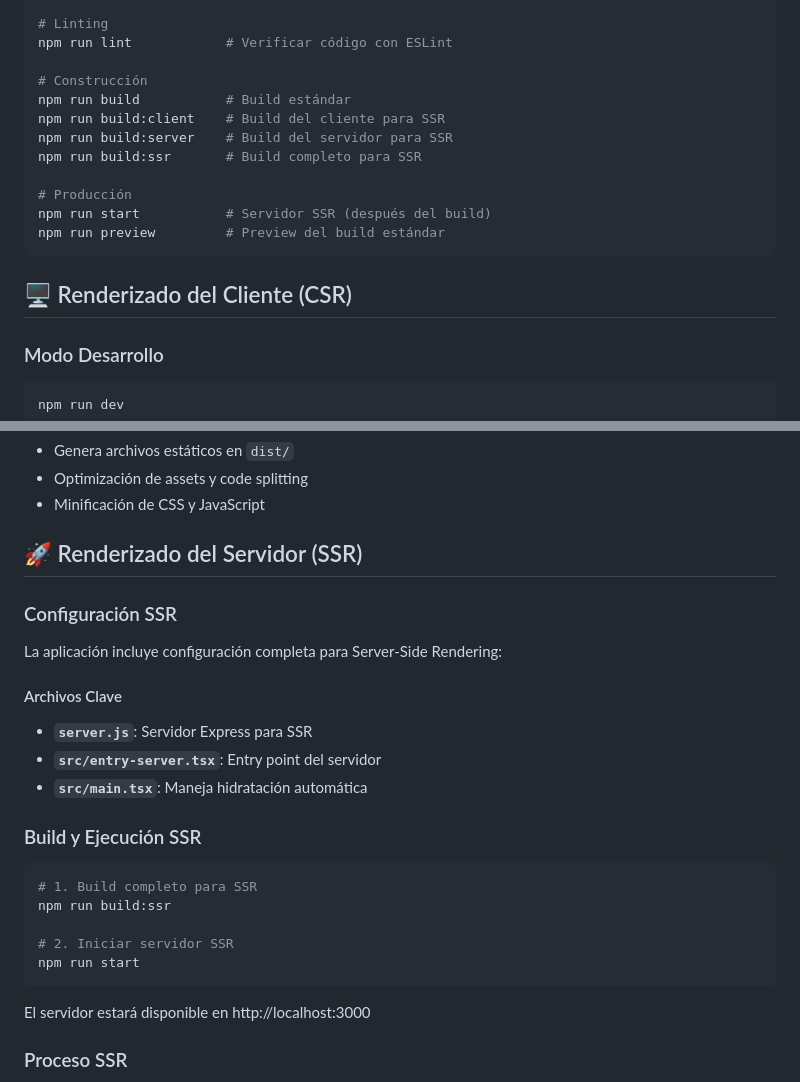
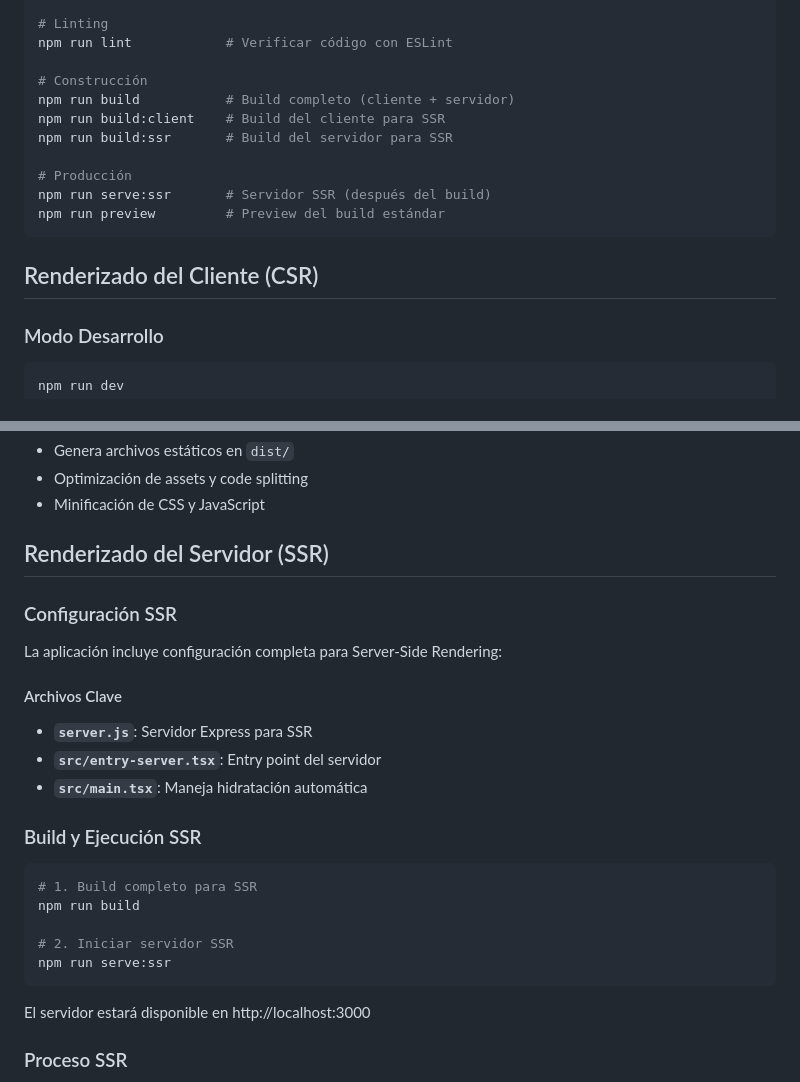
Before and after one commit to jaengustavof/my-movies, a Markdown page: README.md, 2 parts joined by grey strips. Drawn GitHub-style.

````diff
--- a/README.md
+++ b/README.md
@@ -134,17 +134,16 @@ npm run test:ui         # Interfaz gráfica de tests
 npm run lint            # Verificar código con ESLint
 
 # Construcción
-npm run build           # Build estándar
+npm run build           # Build completo (cliente + servidor)
 npm run build:client    # Build del cliente para SSR
-npm run build:server    # Build del servidor para SSR
-npm run build:ssr       # Build completo para SSR
+npm run build:ssr       # Build del servidor para SSR
 
 # Producción
-npm run start           # Servidor SSR (después del build)
+npm run serve:ssr       # Servidor SSR (después del build)
 npm run preview         # Preview del build estándar
 ```
 
-## 🖥️ Renderizado del Cliente (CSR)
+## Renderizado del Cliente (CSR)
 
 ### Modo Desarrollo
 
@@ -167,7 +166,7 @@ npm run preview
 - Optimización de assets y code splitting
 - Minificación de CSS y JavaScript
 
-## 🚀 Renderizado del Servidor (SSR)
+## Renderizado del Servidor (SSR)
 
 ### Configuración SSR
 
@@ -183,10 +182,10 @@ La aplicación incluye configuración completa para Server-Side Rendering:
 
 ```bash
 # 1. Build completo para SSR
-npm run build:ssr
+npm run build
 
 # 2. Iniciar servidor SSR
-npm run start
+npm run serve:ssr
 ```
 
 El servidor estará disponible en http://localhost:3000
````
Also changed, not shown: other parts of README.md (+9 -9 lines).
